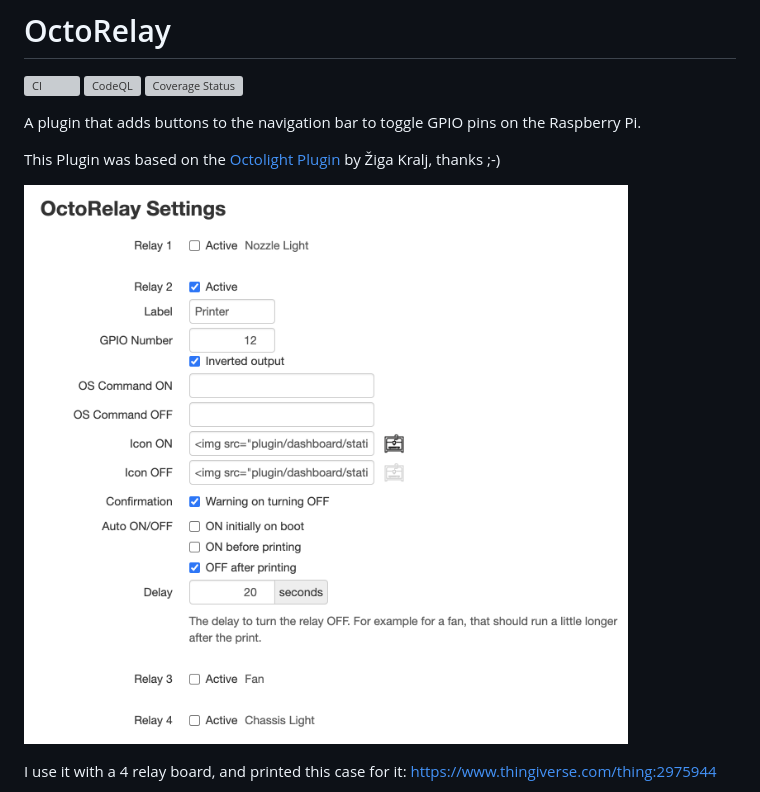
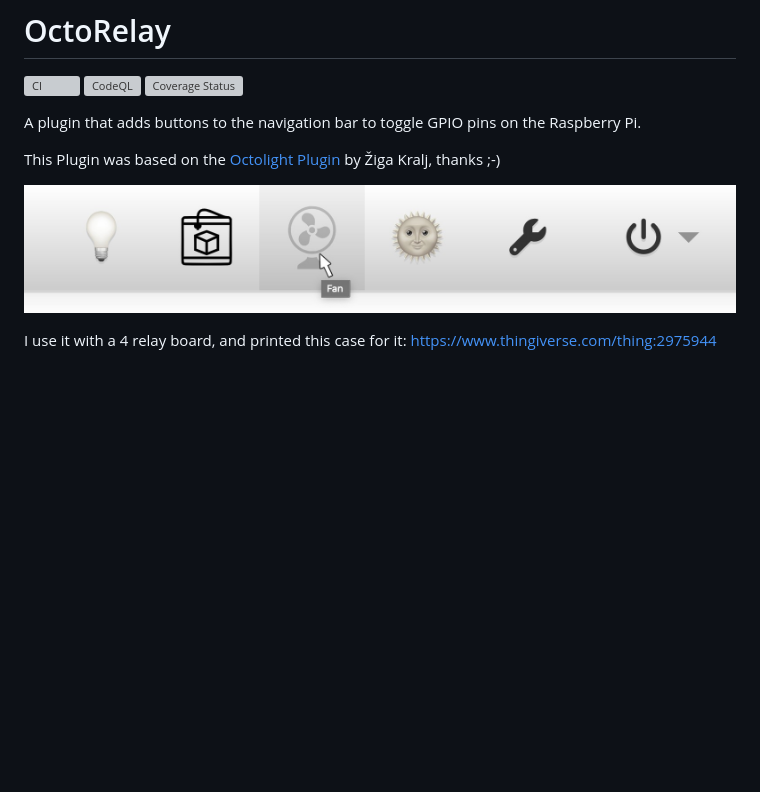
Before and after one commit to borisbu/OctoRelay, a Markdown page: README.md, the part around the change. GitHub-like rendering; pictures changed too: img/controls.jpg (added), img/screenshot.png (deleted); blank space fills up the shorter version; grey boxes are pictures that could not be loaded.

Commit message:
Readme: new controls UI.

```diff
--- a/README.md
+++ b/README.md
@@ -8,7 +8,7 @@ A plugin that adds buttons to the navigation bar to toggle GPIO pins on the Rasp
 
 This Plugin was based on the [Octolight Plugin](https://github.com/gigibu5/OctoLight) by Žiga Kralj, thanks ;-)
 
-![WebUI interface](img/screenshot.png)
+![WebUI interface](img/controls.jpg)
 
 I use it with a 4 relay board, and printed this case for it:
 https://www.thingiverse.com/thing:2975944
```
